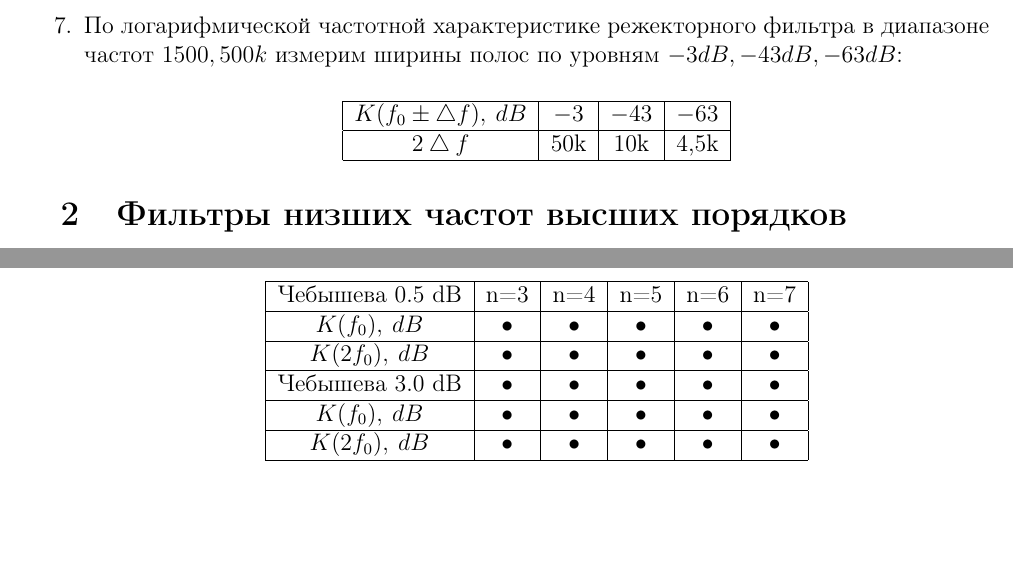
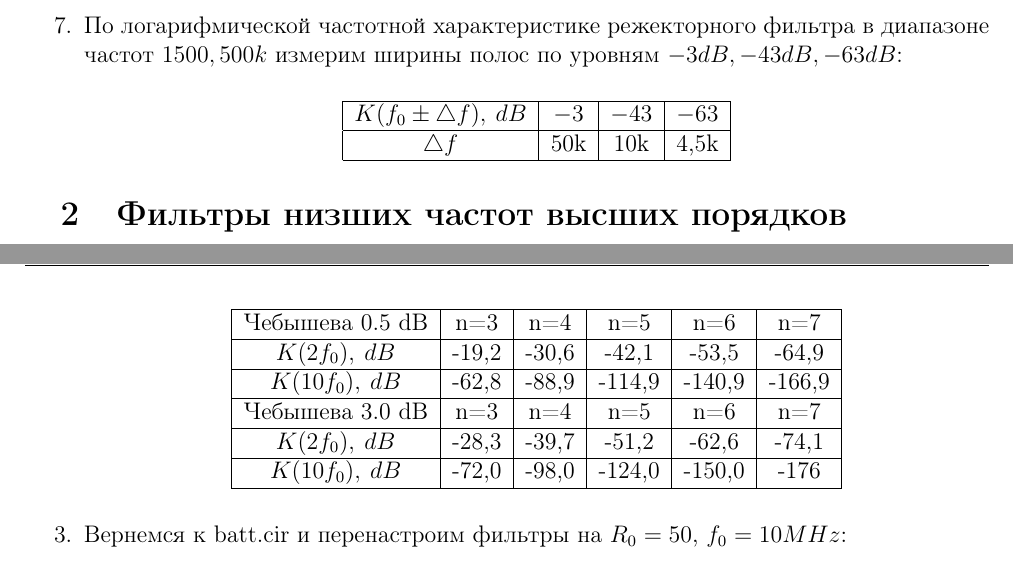
Before and after one commit to Sibonji/Labs, a LaTeX document (RC/25_lab/25_lab.tex): two parts of pages 3 and 4 of 4, joined at a grey line, cut so that both start at the same text, the shorter picture padded with empty space. Compiled offline with pdfLaTeX.

Commit message:
Added task 9.3 for lab 25.

```diff
--- a/RC/25_lab/25_lab.tex
+++ b/RC/25_lab/25_lab.tex
@@ -165,7 +165,7 @@ $K(f_0)$ & -6 & -9 & -24,2 & -66 \\
 \hline
 $K(f_0 \pm \bigtriangleup f), \: dB$ & $-3$ & $-43$ & $-63$ \\
 \hline
-$2\bigtriangleup f$ & 50k & 10k & 4,5k \\
+$\bigtriangleup f$ & 50k & 10k & 4,5k \\
 \hline
 \end{tabular}
 \end{center}
@@ -199,19 +199,21 @@ $K(10f_0), \: dB$ & -60.02 & -80.03 & -100.03 & -120.03 & -140.03 \\
 \hline
 Чебышева 0.5 dB & n=3 & n=4 & n=5 & n=6 & n=7 \\
 \hline
-$K(f_0), \: dB$ & • & • & • & • & • \\
+$K(2f_0), \: dB$ & -19,2 & -30,6 & -42,1 & -53,5 & -64,9 \\
 \hline
-$K(2f_0), \: dB$ & • & • & • & • & • \\
+$K(10f_0), \: dB$ & -62,8 & -88,9 & -114,9 & -140,9 & -166,9 \\
 \hline
-Чебышева 3.0 dB & • & • & • & • & • \\
+Чебышева 3.0 dB & n=3 & n=4 & n=5 & n=6 & n=7 \\
 \hline
-$K(f_0), \: dB$ & • & • & • & • & • \\
+$K(2f_0), \: dB$ & -28,3 & -39,7 & -51,2 & -62,6 & -74,1 \\
 \hline
-$K(2f_0), \: dB$ & • & • & • & • & • \\
+$K(10f_0), \: dB$ & -72,0 & -98,0 & -124,0 & -150,0 & -176 \\
 \hline
 \end{tabular}
 \end{center}
 
+\item Вернемся к batt.cir и перенастроим фильтры на $R_0 = 50$, $f_0 = 10MHz$:
+
 \end{enumerate}
 
 \end{document}
```
Also changed, not shown: RC/25_lab/25_lab.pdf.
